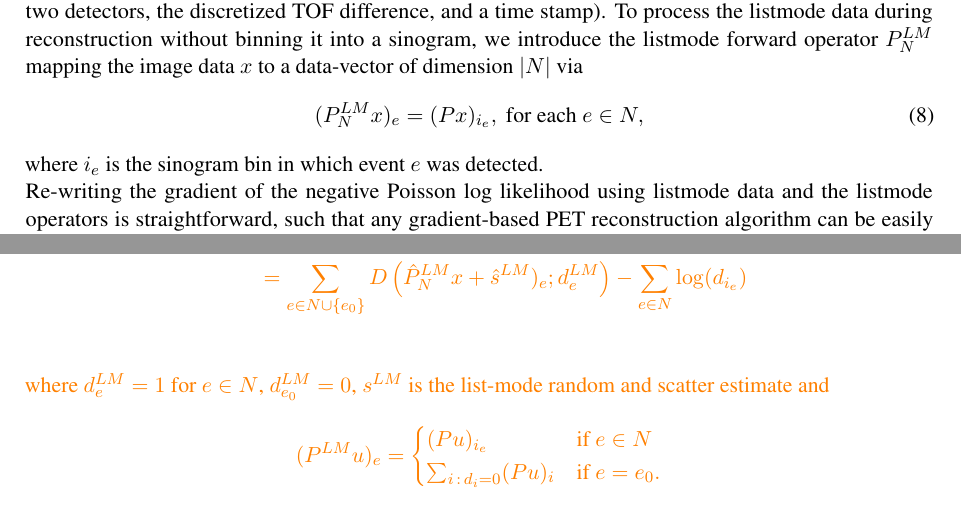
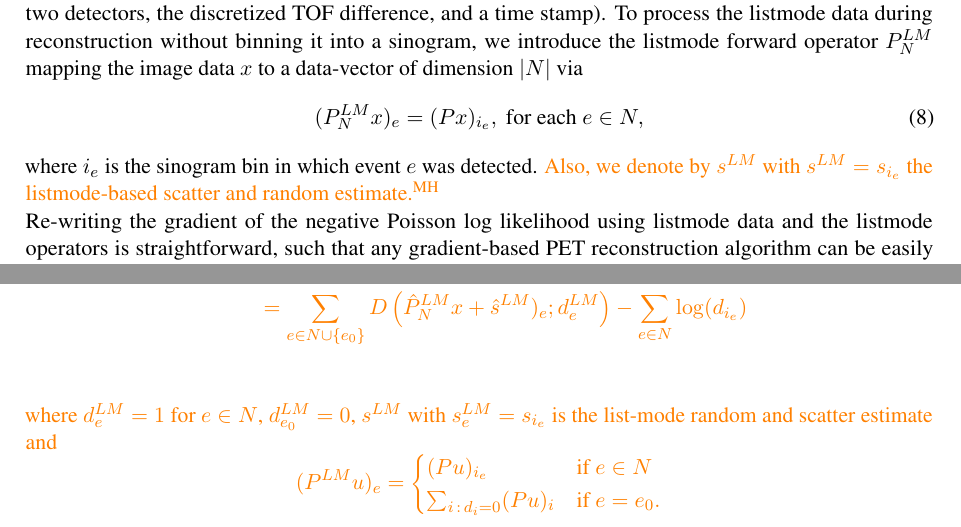
Before and after one commit to gschramm/lm-spdhg, a LaTeX document (docs/paper/ms.tex, which reads docs/paper/content.tex): two parts of pages 5 and 14 of 15, joined at a grey line, cut so that both start at the same text. Compiled offline with pdfLaTeX.

Commit message:
Updated scatter/random to listmode notion.

```diff
--- a/docs/paper/content.tex
+++ b/docs/paper/content.tex
@@ -312,7 +312,7 @@ data-vector of dimension $|N|$ via
 \label{eq:lmop}
 \end{equation}
 %
-where $i_e$ is the sinogram bin in which event $e$ was detected.
+where $i_e$ is the sinogram bin in which event $e$ was detected. \added[id=MH]{Also, we denote by $s^{LM}$ with $s^{LM} = s_{i_e}$ the listmode-based scatter and random estimate.}
 
 Re-writing the gradient of the negative Poisson log likelihood using listmode data and the
 listmode operators is straightforward, such that any gradient-based PET reconstruction algorithm
@@ -858,7 +858,7 @@ Here, as basis for the proposed LM-SPDHG algorithm, we provide details on the li
 %& =  \sum_{e \in N} (\hat P^{LM}_N u+\hat s^{LM})_{e} - d^{LM}_e - d^{LM}_e\log \left((\hat Pu+\hat s^{LM})_{e} \right)  \\
 % & = \KL_{d^{LM}}(\hat P^{LM}_N u + \hat s) \\
 %\end{align*}
-where $d^{LM}_e=1$ for $e \in N$, $d_{e_0}^{LM} = 0$, $s^{LM}$ is the list-mode random and scatter estimate and
+where $d^{LM}_e=1$ for $e \in N$, $d_{e_0}^{LM} = 0$, $s^{LM}$ with $s^{LM}_e = s_{i_e}$ is the list-mode random and scatter estimate and
 \[ (P^{LM} u) _e = \begin{cases}
  (Pu)_{i_e} & \text{if } e \in N \\
  \sum_{i \,  : \,   d_i = 0} (Pu)_{i} & \text{if $e = {e_0}$}.
```
Also changed, not shown: docs/paper/content.tex (2 more changed lines).
